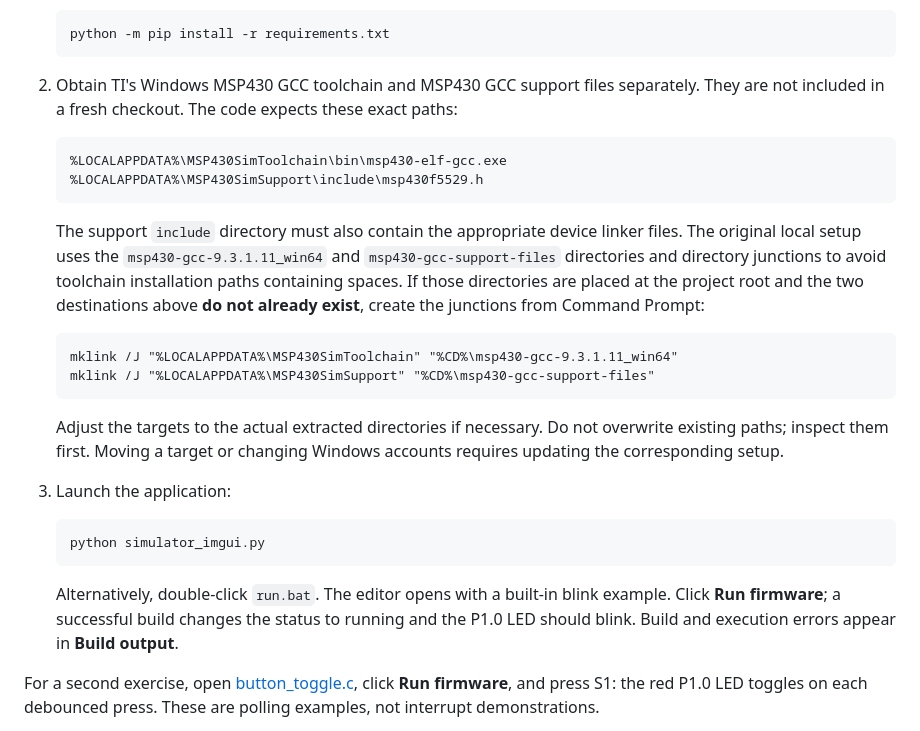
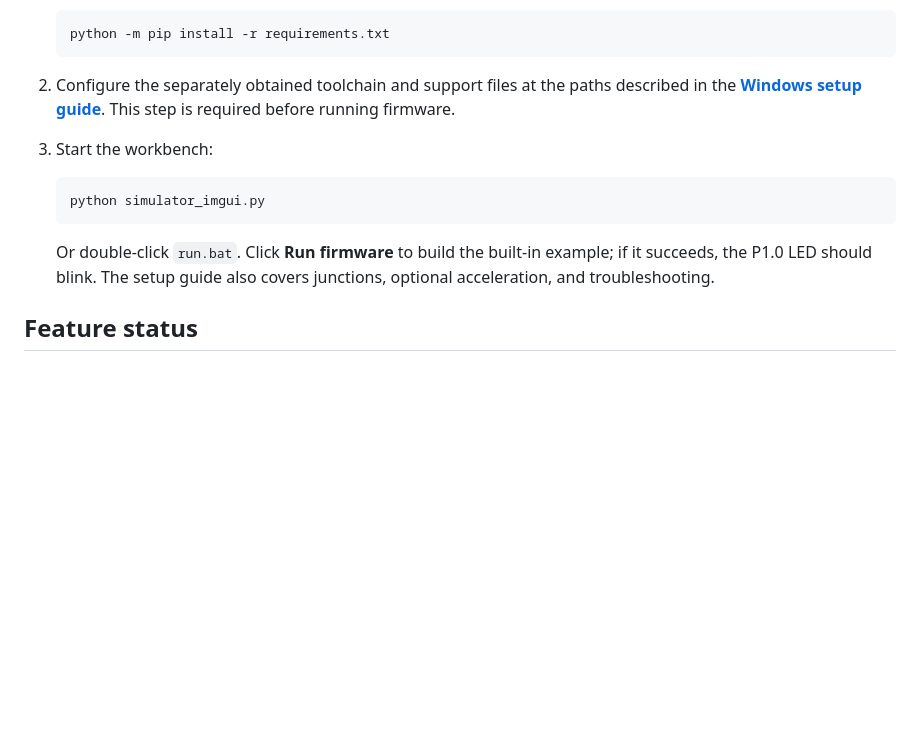
Before and after one commit to KafetzisThomas/MSP430F5529-Emulator, a Markdown page: README.md, the part around one of its changes. GitHub-like rendering; blank space fills up the shorter version.

````diff
--- a/README.md
+++ b/README.md
@@ -21,29 +49,14 @@ The commands below use **Command Prompt** from the project root. Windows is the
    python -m pip install -r requirements.txt
    ```
 
-2. Obtain TI's Windows MSP430 GCC toolchain and MSP430 GCC support files separately. They are not included in a fresh checkout. The code expects these exact paths:
-
-   ```text
-   %LOCALAPPDATA%\MSP430SimToolchain\bin\msp430-elf-gcc.exe
-   %LOCALAPPDATA%\MSP430SimSupport\include\msp430f5529.h
-   ```
-
-   The support `include` directory must also contain the appropriate device linker files. The original local setup uses the `msp430-gcc-9.3.1.11_win64` and `msp430-gcc-support-files` directories and directory junctions to avoid toolchain installation paths containing spaces. If those directories are placed at the project root and the two destinations above **do not already exist**, create the junctions from Command Prompt:
-
-   ```cmd
-   mklink /J "%LOCALAPPDATA%\MSP430SimToolchain" "%CD%\msp430-gcc-9.3.1.11_win64"
-   mklink /J "%LOCALAPPDATA%\MSP430SimSupport" "%CD%\msp430-gcc-support-files"
-   ```
-
-   Adjust the targets to the actual extracted directories if necessary. Do not overwrite existing paths; inspect them first. Moving a target or changing Windows accounts requires updating the corresponding setup.
-
-3. Launch the application:
+2. Configure the separately obtained toolchain and support files at the paths described in the **[Windows setup guide](docs/SETUP.md)**. This step is required before running firmware.
+3. Start the workbench:
 
    ```cmd
    python simulator_imgui.py
    ```
 
-   Alternatively, double-click `run.bat`. The editor opens with a built-in blink example. Click **Run firmware**; a successful build changes the status to running and the P1.0 LED should blink. Build and execution errors appear in **Build output**.
+   Or double-click `run.bat`. Click **Run firmware** to build the built-in example; if it succeeds, the P1.0 LED should blink. The setup guide also covers junctions, optional acceleration, and troubleshooting.
 
-For a second exercise, open [button_toggle.c](examples/button_toggle.c), click **Run firmware**, and press S1: the red P1.0 LED toggles on each debounced press. These are polling examples, not interrupt demonstrations.
+## Feature status
 
````
Also changed, not shown: other parts of README.md (+61 -31 lines), FEATURE_COVERAGE.md (+4 -0 lines), docs/SETUP.md (added, +49 -0 lines), docs/images/workbench.png (added), 2 other files.
